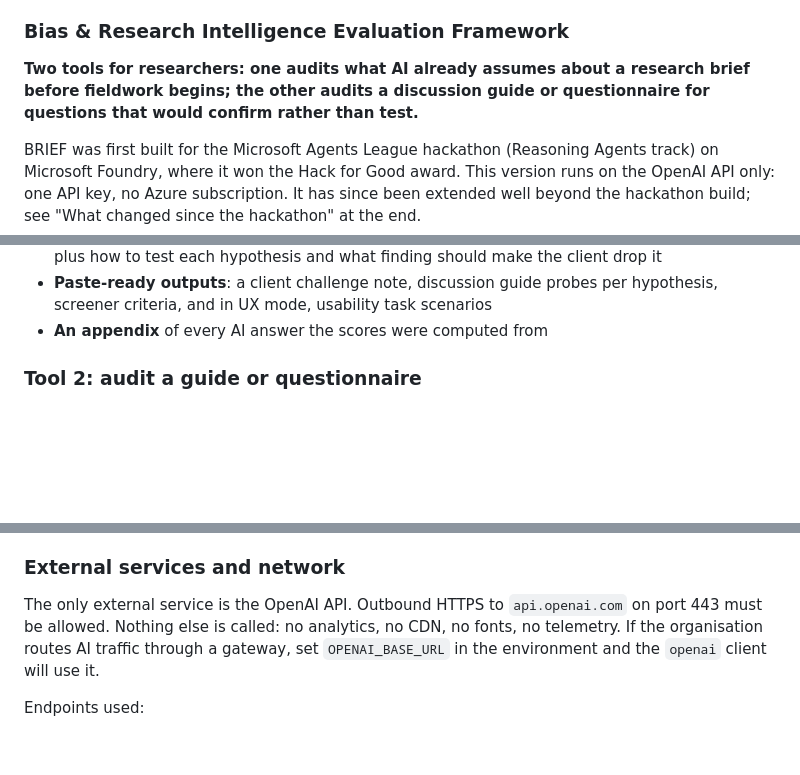
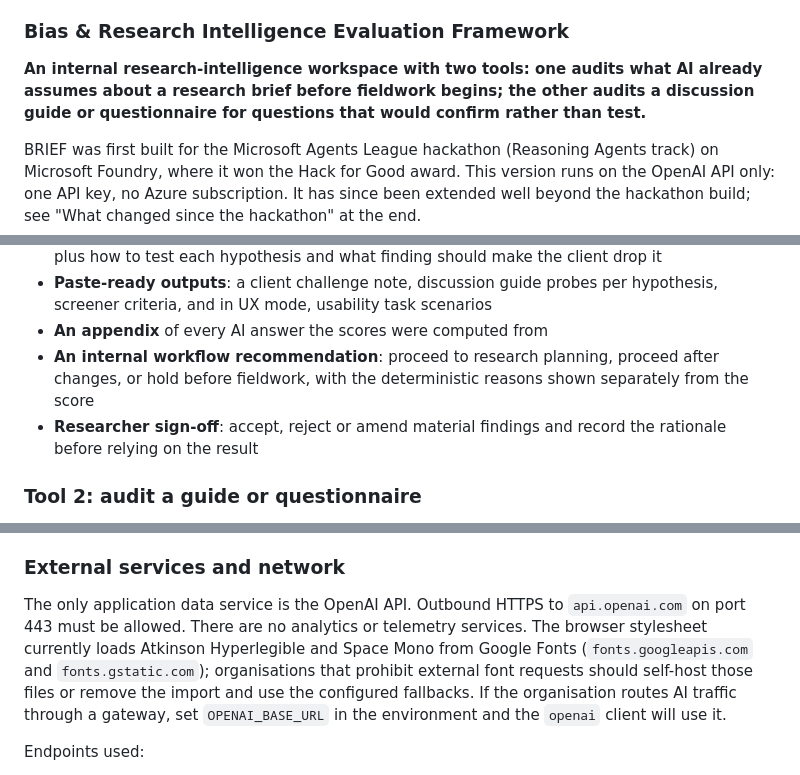
Before and after one commit to shiwakshir/brief-openai, a Markdown page: README.md, 3 parts joined by grey strips. Drawn GitHub-style; blank space fills up the shorter version.

```diff
--- a/README.md
+++ b/README.md
@@ -5,7 +5,7 @@
 
 ### Bias & Research Intelligence Evaluation Framework
 
-**Two tools for researchers: one audits what AI already assumes about a research brief before fieldwork begins; the other audits a discussion guide or questionnaire for questions that would confirm rather than test.**
+**An internal research-intelligence workspace with two tools: one audits what AI already assumes about a research brief before fieldwork begins; the other audits a discussion guide or questionnaire for questions that would confirm rather than test.**
 
 BRIEF was first built for the Microsoft Agents League hackathon (Reasoning Agents track) on Microsoft Foundry, where it won the Hack for Good award. This version runs on the OpenAI API only: one API key, no Azure subscription. It has since been extended well beyond the hackathon build; see "What changed since the hackathon" at the end.
 
@@ -38,6 +38,8 @@ Paste a research brief, or upload the RFP, client email or kick-off deck. BRIEF
 - **Methodology**: whether to keep, adjust or change the method in the brief and what that costs, plus how to test each hypothesis and what finding should make the client drop it
 - **Paste-ready outputs**: a client challenge note, discussion guide probes per hypothesis, screener criteria, and in UX mode, usability task scenarios
 - **An appendix** of every AI answer the scores were computed from
+- **An internal workflow recommendation**: proceed to research planning, proceed after changes, or hold before fieldwork, with the deterministic reasons shown separately from the score
+- **Researcher sign-off**: accept, reject or amend material findings and record the rationale before relying on the result
 
 ### Tool 2: audit a guide or questionnaire
 
@@ -214,7 +229,7 @@ All dependencies are pure Python or ship wheels for Windows, macOS and Linux. No
 
 ### External services and network
 
-The only external service is the OpenAI API. Outbound HTTPS to `api.openai.com` on port 443 must be allowed. Nothing else is called: no analytics, no CDN, no fonts, no telemetry. If the organisation routes AI traffic through a gateway, set `OPENAI_BASE_URL` in the environment and the `openai` client will use it.
+The only application data service is the OpenAI API. Outbound HTTPS to `api.openai.com` on port 443 must be allowed. There are no analytics or telemetry services. The browser stylesheet currently loads Atkinson Hyperlegible and Space Mono from Google Fonts (`fonts.googleapis.com` and `fonts.gstatic.com`); organisations that prohibit external font requests should self-host those files or remove the import and use the configured fallbacks. If the organisation routes AI traffic through a gateway, set `OPENAI_BASE_URL` in the environment and the `openai` client will use it.
 
 Endpoints used:
 
```
Also changed, not shown: other parts of README.md (+19 -5 lines).
